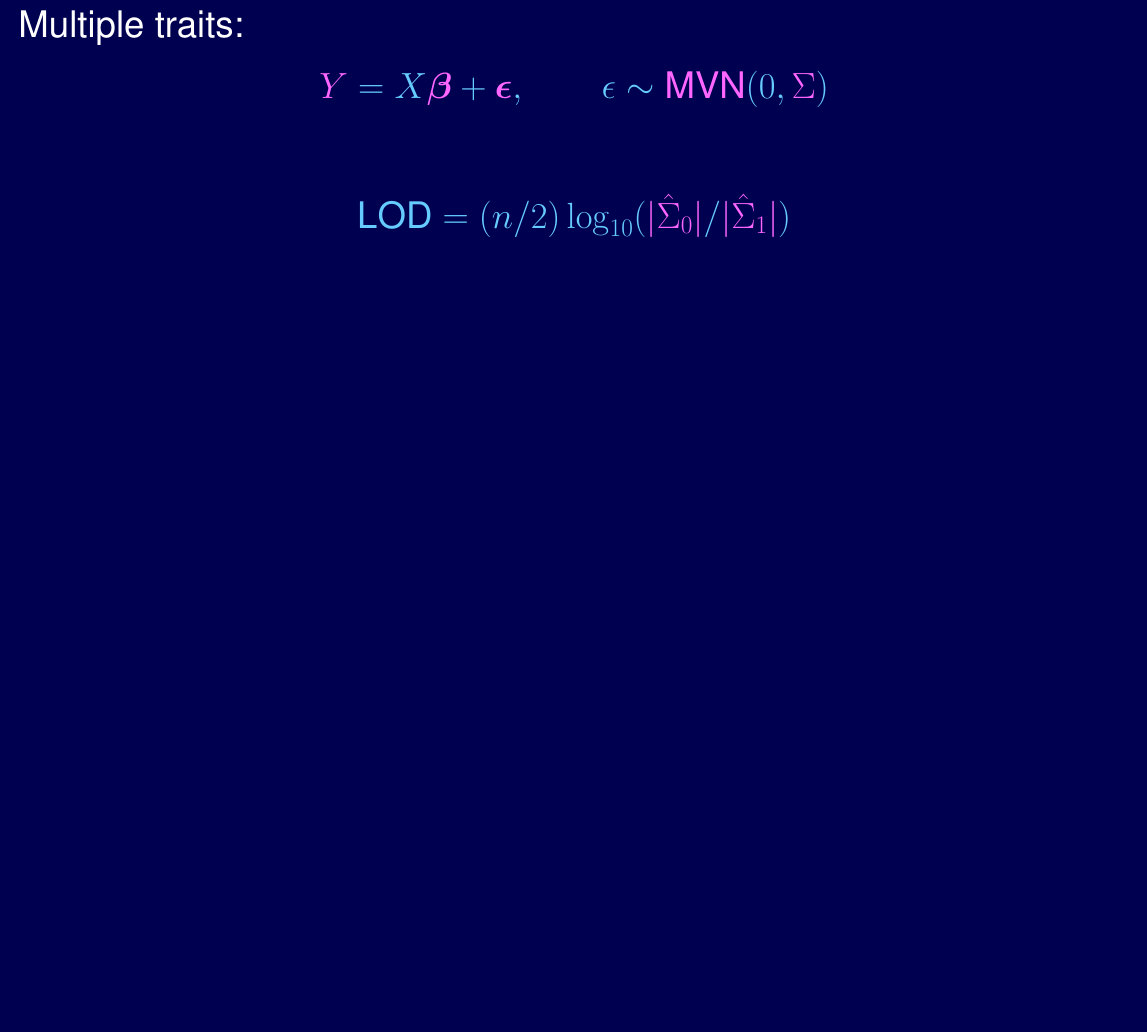
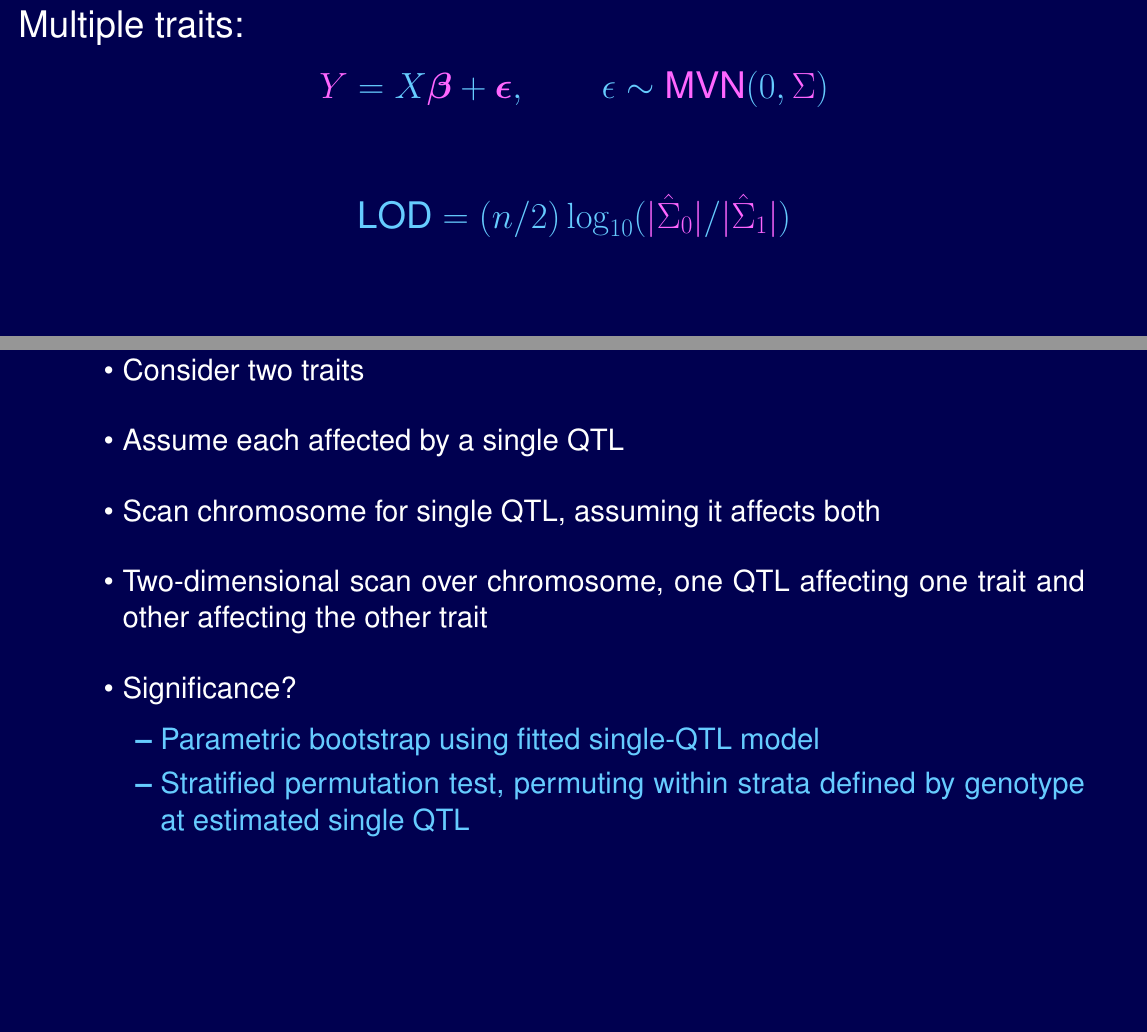
Before and after one commit to kbroman/Talk_JAXsysgen, a LaTeX document (Multivariate/multivariate.tex): part of page 7 of 7 before the commit and two parts of pages 7 and 8 of 9 after it, the two joined at a grey line, cut so that both start at the same text, the shorter picture padded with empty space. Compiled offline with pdfLaTeX.

Commit message:
multivariate: slides on pleiotropy and on traits over time

```diff
--- a/Multivariate/multivariate.tex
+++ b/Multivariate/multivariate.tex
@@ -267,3 +267,37 @@ Multiple traits:
 
 
 
+\newpage
+
+\headsize \color{myyellow}
+\hfill \begin{minipage}{5.75in}
+\centering
+Pleiotropy?
+\end{minipage}
+
+\vspace{25mm}
+
+\color{mywhite} \smallersize
+
+\hspace{0.5in} \begin{minipage}{9.5in}
+
+  \begin{itemize}
+    \itemsep18pt
+
+  \item Consider two traits
+  \item Assume each affected by a single QTL
+  \item Scan chromosome for single QTL, assuming it affects both
+  \item Two-dimensional scan over chromosome, one QTL affecting one
+    trait and other affecting the other trait
+  \item Significance?
+    {\color{myblue}
+    \begin{itemize}
+    \item Parametric bootstrap using fitted single-QTL model
+    \item Stratified permutation test, permuting within strata
+      defined by genotype at estimated single QTL
+      \end{itemize} }
+
+  \end{itemize}
+
+
+\end{minipage}
```
Also changed, not shown: Multivariate/multivariate.tex (29 more changed lines).
